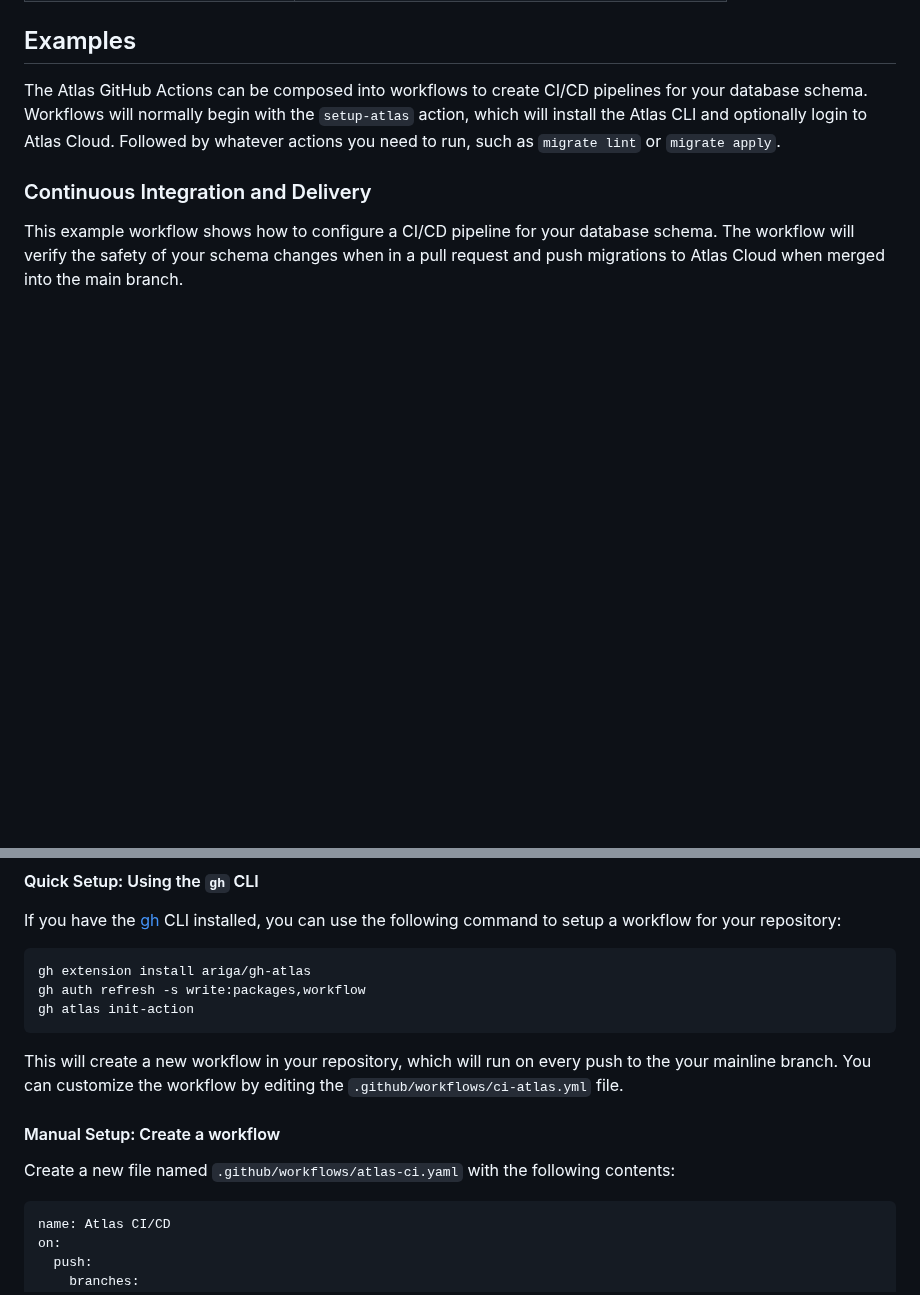
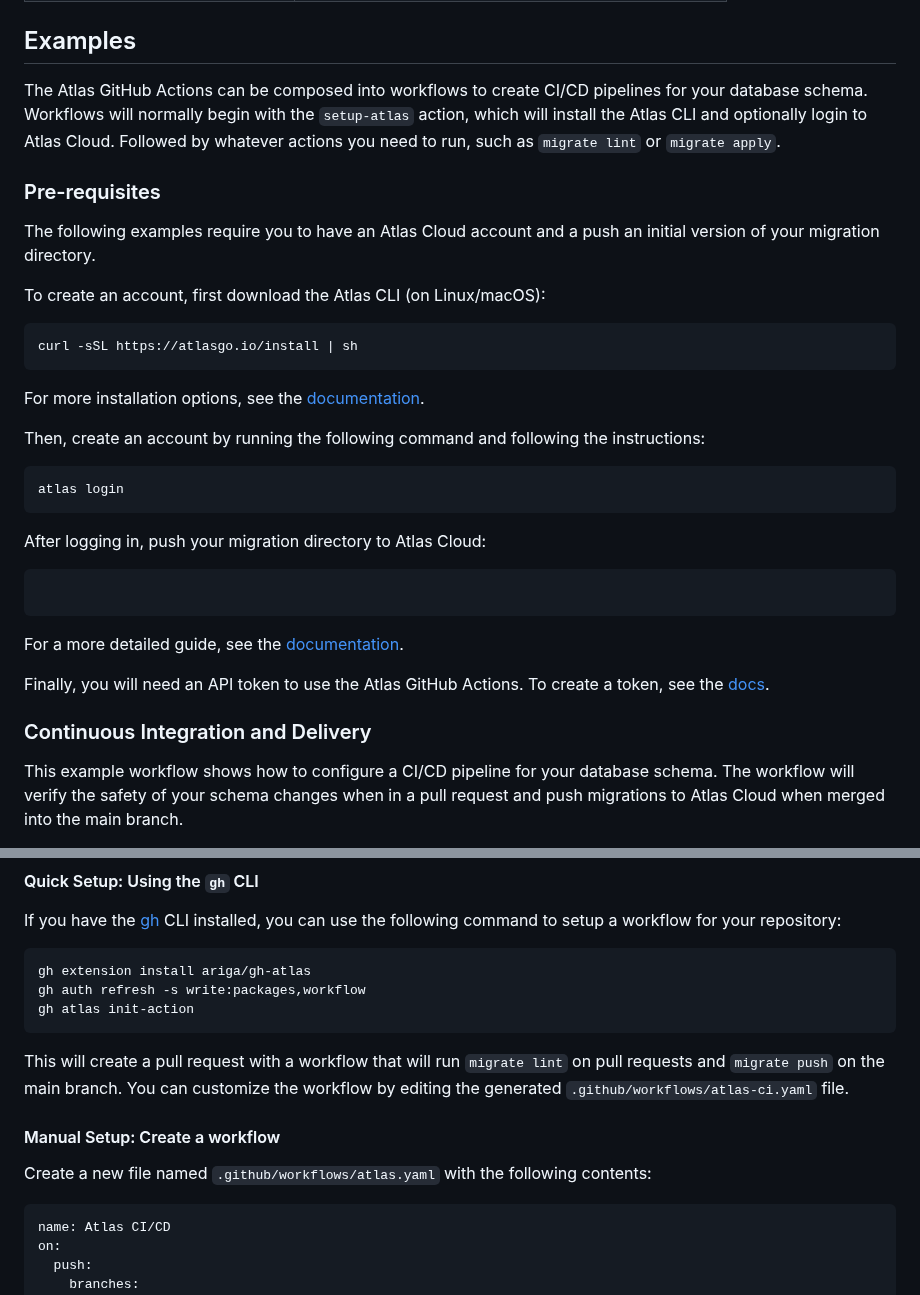
Before and after one commit to ariga/atlas-action, a Markdown page: README.md, 2 parts joined by grey strips. Rendered like a GitHub page; blank space fills up the shorter version.

````diff
--- a/README.md
+++ b/README.md
@@ -22,6 +22,33 @@ The Atlas GitHub Actions can be composed into workflows to create CI/CD pipeline
 Workflows will normally begin with the `setup-atlas` action, which will install the Atlas CLI and optionally
 login to Atlas Cloud. Followed by whatever actions you need to run, such as `migrate lint` or `migrate apply`.
 
+### Pre-requisites
+
+The following examples require you to have an Atlas Cloud account and a push an initial version of your
+migration directory.
+
+To create an account, first download the Atlas CLI (on Linux/macOS):
+
+```bash
+curl -sSL https://atlasgo.io/install | sh
+```
+For more installation options, see the [documentation](https://atlasgo.io/getting-started#installation).
+
+Then, create an account by running the following command and following the instructions:
+
+```bash
+atlas login
+```
+
+After logging in, push your migration directory to Atlas Cloud:
+
+```bash
+```
+For a more detailed guide, see the [documentation](https://atlasgo.io/versioned/intro#pushing-migrations-to-atlas).
+
+Finally, you will need an API token to use the Atlas GitHub Actions.  To create a token, see
+the [docs](https://atlasgo.io/cloud/bots).
+
 ### Continuous Integration and Delivery
 
 This example workflow shows how to configure a CI/CD pipeline for your database schema. The workflow will
@@ -39,13 +66,13 @@ gh auth refresh -s write:packages,workflow
 gh atlas init-action
 ```
 
-This will create a new workflow in your repository, which will run on every push to the your mainline branch.
-You can customize the workflow by editing the `.github/workflows/ci-atlas.yml` file.
-
+This will create a pull request with a workflow that will run `migrate lint` on pull requests and
+`migrate push` on the main branch.  You can customize the workflow by editing the generated
+`.github/workflows/atlas-ci.yaml` file.
 
 #### Manual Setup: Create a workflow
 
-Create a new file named `.github/workflows/atlas-ci.yaml` with the following contents:
+Create a new file named `.github/workflows/atlas.yaml` with the following contents:
 
 ```yaml
 name: Atlas CI/CD
````
